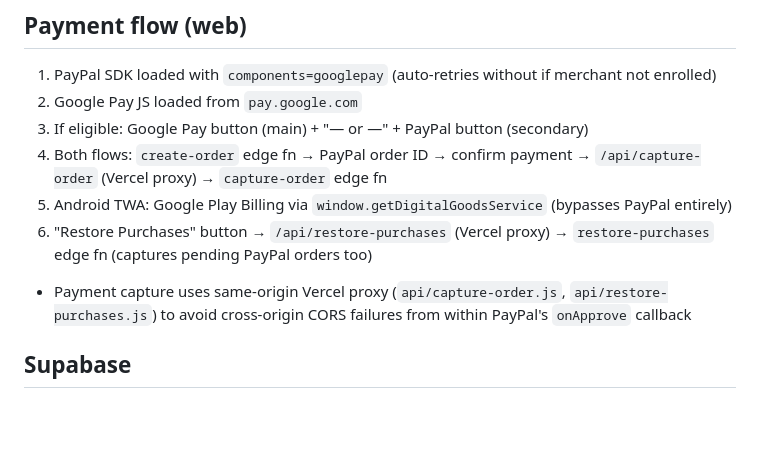
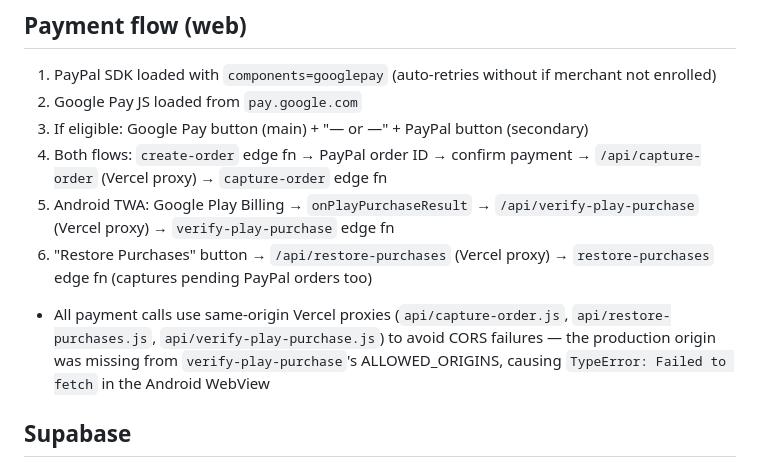
Before and after one commit to yotamjacob/egg-breaker-adventure, a Markdown page: CLAUDE.md, the part around the change. GitHub-like rendering; blank space fills up the shorter version.

Commit message:
Document verify-play-purchase Vercel proxy in CLAUDE.md (v1.8.97)
Co-Authored-By: Claude Sonnet 4.6 <noreply@anthropic.com>

```diff
--- a/CLAUDE.md
+++ b/CLAUDE.md
@@ -67,9 +67,9 @@ Edit `prizes:` inside the relevant egg type in `CONFIG.eggTypes`. Weights are re
 2. Google Pay JS loaded from `pay.google.com`
 3. If eligible: Google Pay button (main) + "— or —" + PayPal button (secondary)
 4. Both flows: `create-order` edge fn → PayPal order ID → confirm payment → `/api/capture-order` (Vercel proxy) → `capture-order` edge fn
-5. Android TWA: Google Play Billing via `window.getDigitalGoodsService` (bypasses PayPal entirely)
+5. Android TWA: Google Play Billing → `onPlayPurchaseResult` → `/api/verify-play-purchase` (Vercel proxy) → `verify-play-purchase` edge fn
 6. "Restore Purchases" button → `/api/restore-purchases` (Vercel proxy) → `restore-purchases` edge fn (captures pending PayPal orders too)
-- Payment capture uses same-origin Vercel proxy (`api/capture-order.js`, `api/restore-purchases.js`) to avoid cross-origin CORS failures from within PayPal's `onApprove` callback
+- All payment calls use same-origin Vercel proxies (`api/capture-order.js`, `api/restore-purchases.js`, `api/verify-play-purchase.js`) to avoid CORS failures — the production origin was missing from `verify-play-purchase`'s ALLOWED_ORIGINS, causing `TypeError: Failed to fetch` in the Android WebView
 
 ## Supabase
 - Project: `hhpikvqeopscjdzuhbfk` (EU West)
```
